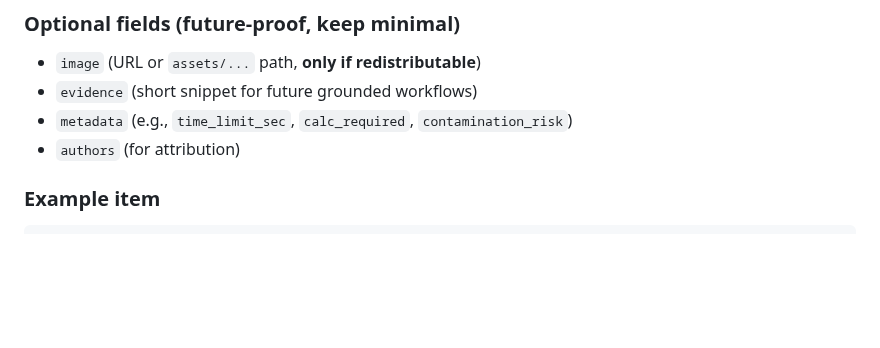
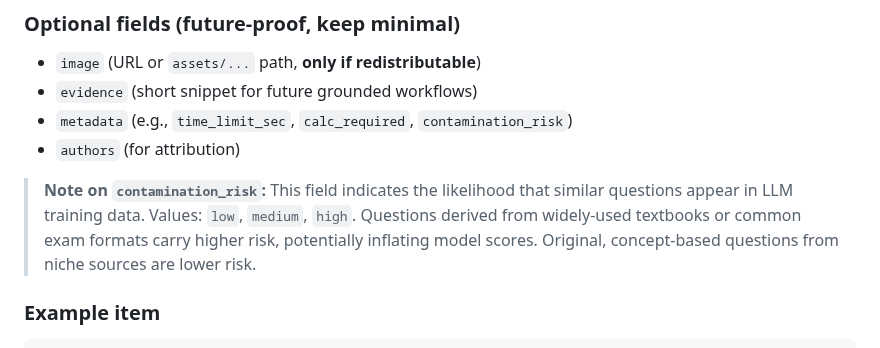
Before and after one commit to AlmazErmilov/FormationEval-an-Open-Benchmark-for-Oil-Gas-Geoscience-MCQ-Evaluation, a Markdown page: README.md, the part around the change. Drawn GitHub-style; blank space fills up the shorter version.

Commit message:
docs: add clarification on contamination_risk field in README

````diff
--- a/README.md
+++ b/README.md
@@ -52,6 +52,8 @@ Each item MUST include:
 - `evidence` (short snippet for future grounded workflows)
 - `metadata` (e.g., `time_limit_sec`, `calc_required`, `contamination_risk`)
 - `authors` (for attribution)
+
+> **Note on `contamination_risk`:** This field indicates the likelihood that similar questions appear in LLM training data. Values: `low`, `medium`, `high`. Questions derived from widely-used textbooks or common exam formats carry higher risk, potentially inflating model scores. Original, concept-based questions from niche sources are lower risk.
 
 ### Example item
 ```json
````
